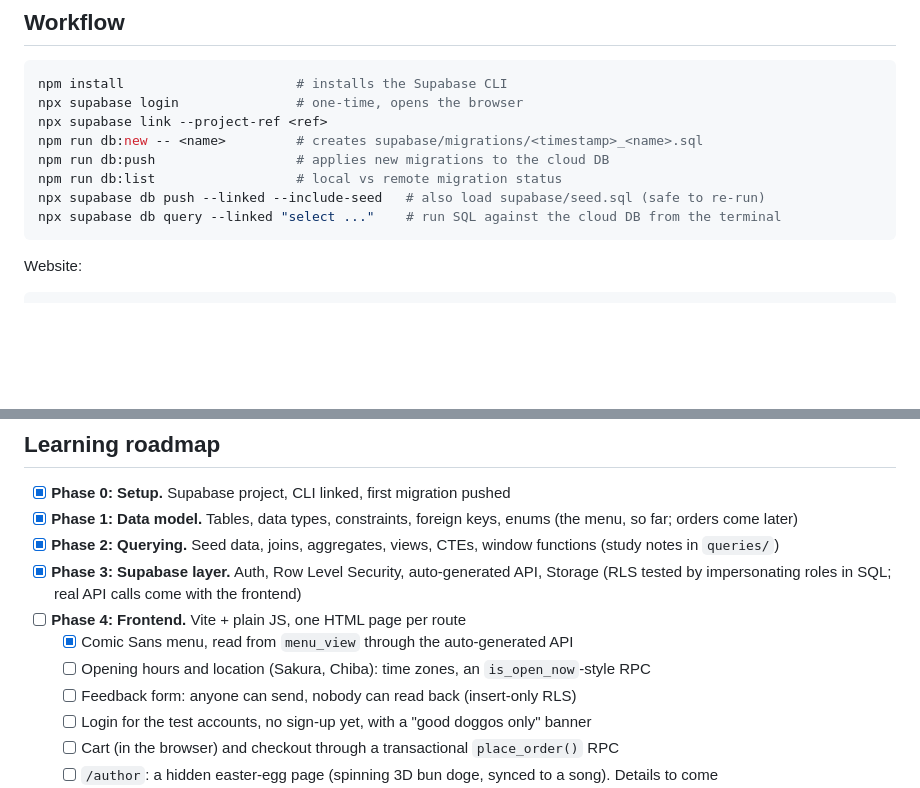
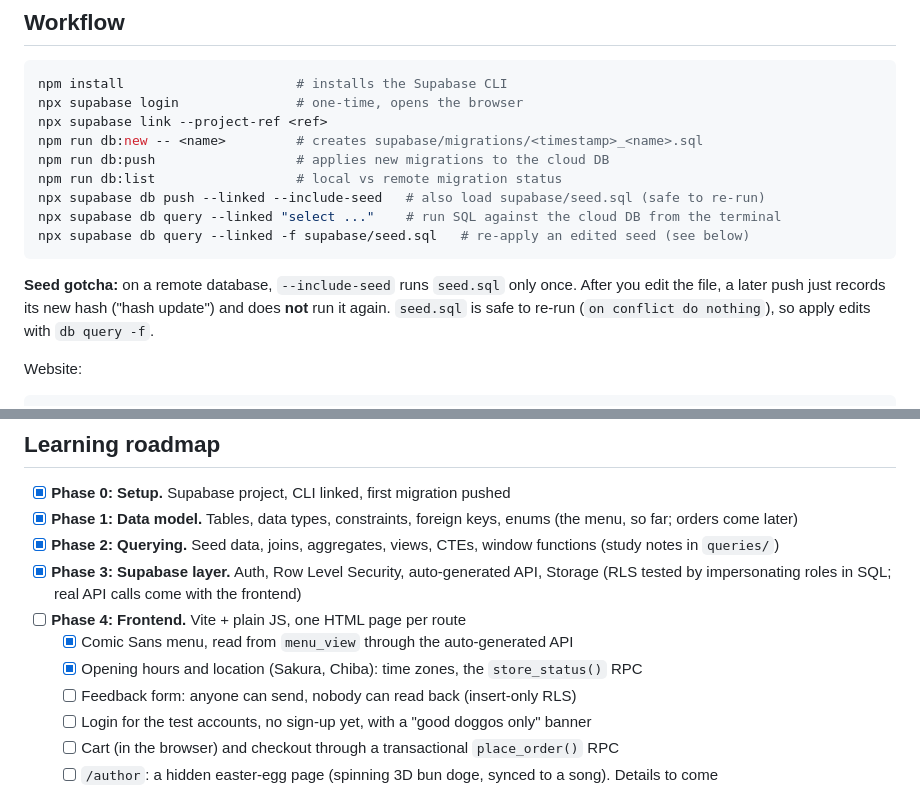
Before and after one commit to daserafin/kabosushi, a Markdown page: README.md, 2 parts joined by grey strips. Drawn GitHub-style; blank space fills up the shorter version.

Commit message:
Tick off hours in Phase 4 and document the remote seed gotcha
Co-Authored-By: Claude Opus 5.5 <noreply@anthropic.com>

````diff
--- a/README.md
+++ b/README.md
@@ -22,7 +22,12 @@ npm run db:push                  # applies new migrations to the cloud DB
 npm run db:list                  # local vs remote migration status
 npx supabase db push --linked --include-seed   # also load supabase/seed.sql (safe to re-run)
 npx supabase db query --linked "select ..."    # run SQL against the cloud DB from the terminal
+npx supabase db query --linked -f supabase/seed.sql   # re-apply an edited seed (see below)
 ```
+
+**Seed gotcha:** on a remote database, `--include-seed` runs `seed.sql` only once. After you edit
+the file, a later push just records its new hash ("hash update") and does **not** run it again.
+`seed.sql` is safe to re-run (`on conflict do nothing`), so apply edits with `db query -f`.
 
 Website:
 
@@ -42,7 +47,7 @@ npm run web                      # dev server at http://localhost:5173
 - [x] **Phase 3: Supabase layer.** Auth, Row Level Security, auto-generated API, Storage (RLS tested by impersonating roles in SQL; real API calls come with the frontend)
 - [ ] **Phase 4: Frontend.** Vite + plain JS, one HTML page per route
   - [x] Comic Sans menu, read from `menu_view` through the auto-generated API
-  - [ ] Opening hours and location (Sakura, Chiba): time zones, an `is_open_now`-style RPC
+  - [x] Opening hours and location (Sakura, Chiba): time zones, the `store_status()` RPC
   - [ ] Feedback form: anyone can send, nobody can read back (insert-only RLS)
   - [ ] Login for the test accounts, no sign-up yet, with a "good doggos only" banner
   - [ ] Cart (in the browser) and checkout through a transactional `place_order()` RPC
````
